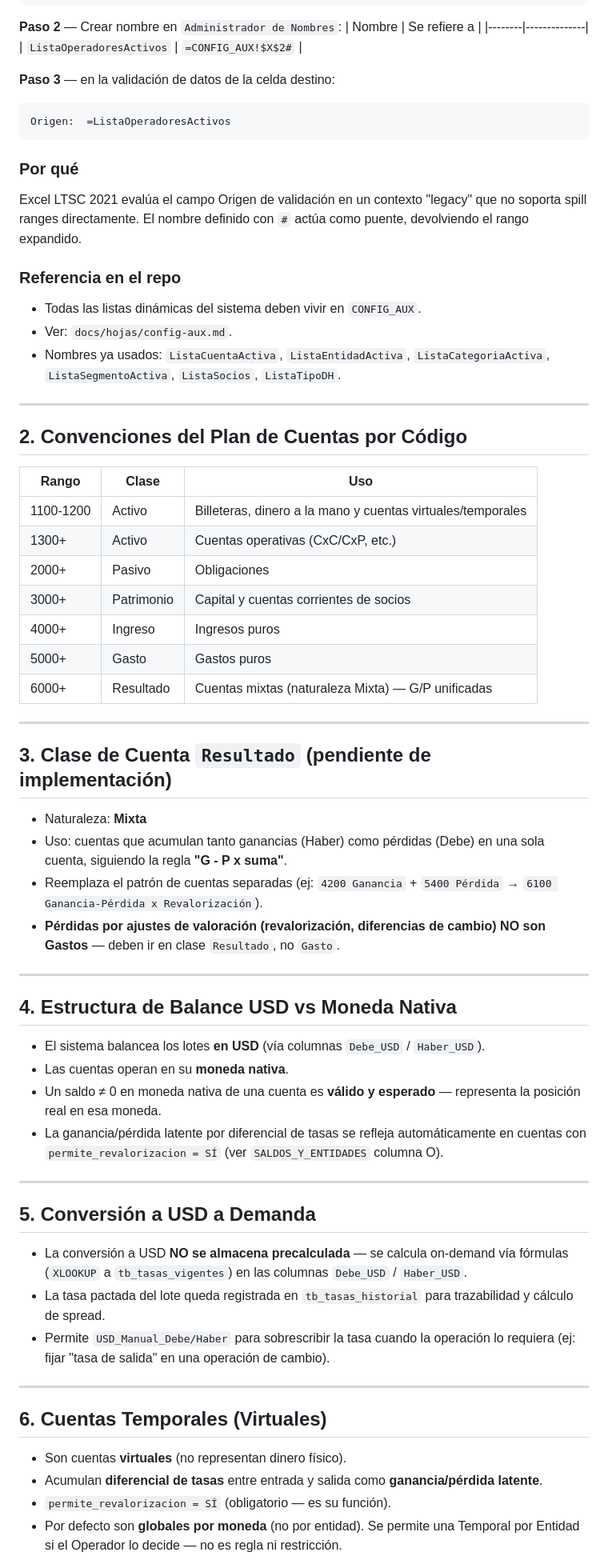
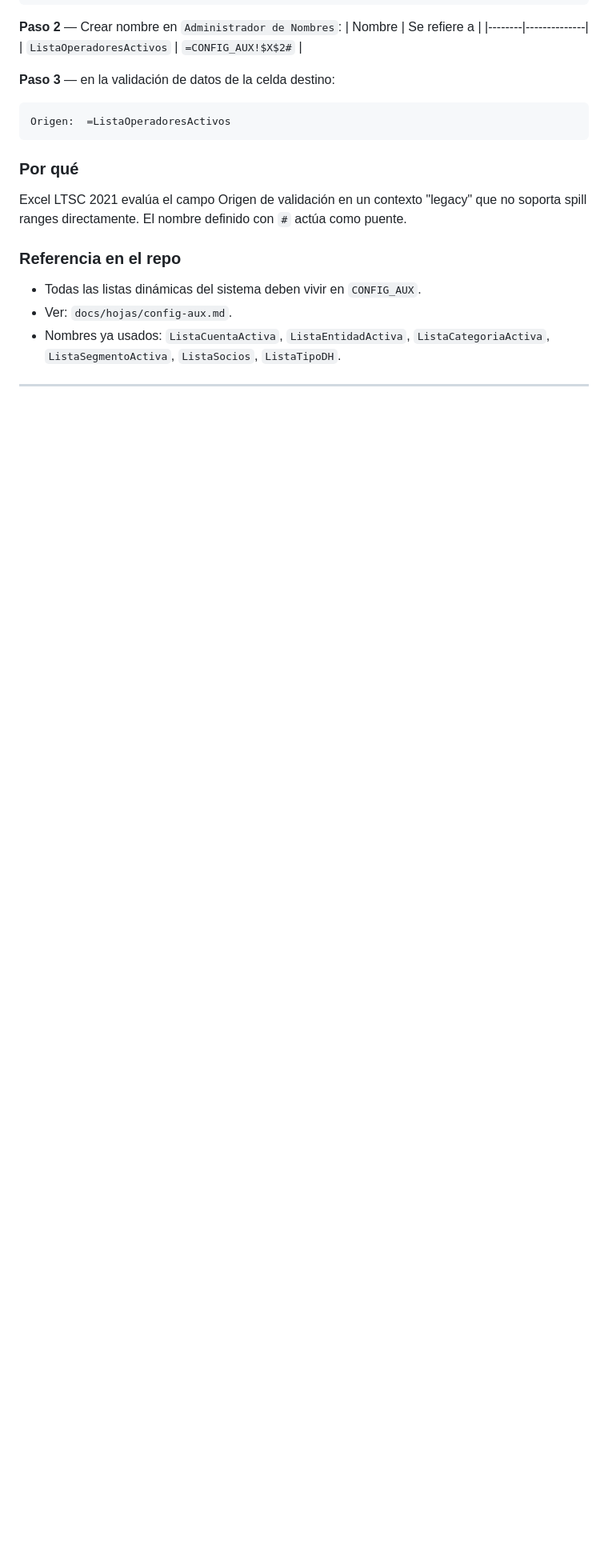
Before and after one commit to mlandolfi90/Sistema-Contabel-EXcel, a Markdown page: docs/biblia-tecnica.md, the part around one of its changes. Shown at 80% size. Rendered like a GitHub page; blank space fills up the shorter version.

```diff
--- a/docs/biblia-tecnica.md
+++ b/docs/biblia-tecnica.md
@@ -42,7 +43,7 @@ Origen:  =ListaOperadoresActivos
 
 ### Por qué
 
-Excel LTSC 2021 evalúa el campo Origen de validación en un contexto "legacy" que no soporta spill ranges directamente. El nombre definido con `#` actúa como puente, devolviendo el rango expandido.
+Excel LTSC 2021 evalúa el campo Origen de validación en un contexto "legacy" que no soporta spill ranges directamente. El nombre definido con `#` actúa como puente.
 
 ### Referencia en el repo
 
@@ -52,50 +53,3 @@ Excel LTSC 2021 evalúa el campo Origen de validación en un contexto "legacy" q
 
 ---
 
-## 2. Convenciones del Plan de Cuentas por Código
-
-| Rango | Clase | Uso |
-|-------|-------|-----|
-| 1100-1200 | Activo | Billeteras, dinero a la mano y cuentas virtuales/temporales |
-| 1300+ | Activo | Cuentas operativas (CxC/CxP, etc.) |
-| 2000+ | Pasivo | Obligaciones |
-| 3000+ | Patrimonio | Capital y cuentas corrientes de socios |
-| 4000+ | Ingreso | Ingresos puros |
-| 5000+ | Gasto | Gastos puros |
-| 6000+ | Resultado | Cuentas mixtas (naturaleza Mixta) — G/P unificadas |
-
----
-
-## 3. Clase de Cuenta `Resultado` (pendiente de implementación)
-
-- Naturaleza: **Mixta**
-- Uso: cuentas que acumulan tanto ganancias (Haber) como pérdidas (Debe) en una sola cuenta, siguiendo la regla **"G - P x suma"**.
-- Reemplaza el patrón de cuentas separadas (ej: `4200 Ganancia` + `5400 Pérdida` → `6100 Ganancia-Pérdida x Revalorización`).
-- **Pérdidas por ajustes de valoración (revalorización, diferencias de cambio) NO son Gastos** — deben ir en clase `Resultado`, no `Gasto`.
-
----
-
-## 4. Estructura de Balance USD vs Moneda Nativa
-
-- El sistema balancea los lotes **en USD** (vía columnas `Debe_USD` / `Haber_USD`).
-- Las cuentas operan en su **moneda nativa**.
-- Un saldo ≠ 0 en moneda nativa de una cuenta es **válido y esperado** — representa la posición real en esa moneda.
-- La ganancia/pérdida latente por diferencial de tasas se refleja automáticamente en cuentas con `permite_revalorizacion = SÍ` (ver `SALDOS_Y_ENTIDADES` columna O).
-
----
-
-## 5. Conversión a USD a Demanda
-
-- La conversión a USD **NO se almacena precalculada** — se calcula on-demand vía fórmulas (`XLOOKUP` a `tb_tasas_vigentes`) en las columnas `Debe_USD` / `Haber_USD`.
-- La tasa pactada del lote queda registrada en `tb_tasas_historial` para trazabilidad y cálculo de spread.
-- Permite `USD_Manual_Debe/Haber` para sobrescribir la tasa cuando la operación lo requiera (ej: fijar "tasa de salida" en una operación de cambio).
-
----
-
-## 6. Cuentas Temporales (Virtuales)
-
-- Son cuentas **virtuales** (no representan dinero físico).
-- Acumulan **diferencial de tasas** entre entrada y salida como **ganancia/pérdida latente**.
-- `permite_revalorizacion = SÍ` (obligatorio — es su función).
-- Por defecto son **globales por moneda** (no por entidad). Se permite una Temporal por Entidad si el Operador lo decide — no es regla ni restricción.
-
```
Also changed, not shown: other parts of docs/biblia-tecnica.md (+109 -78 lines).
